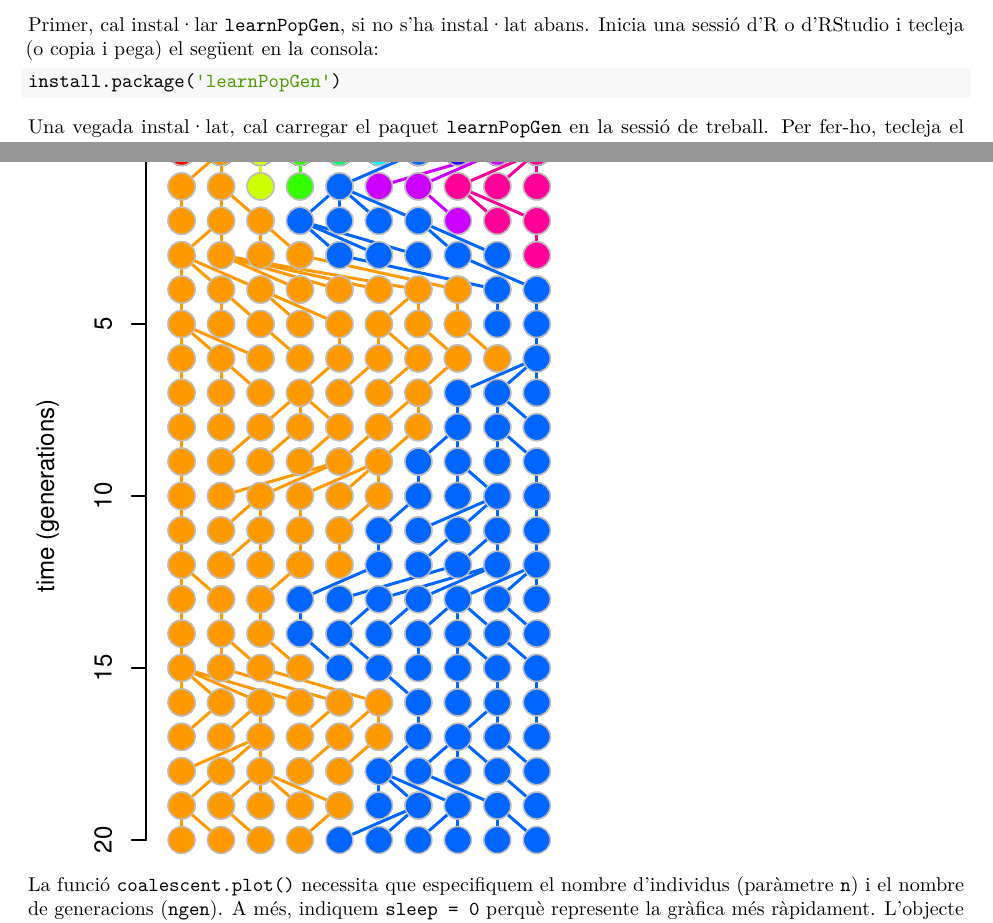
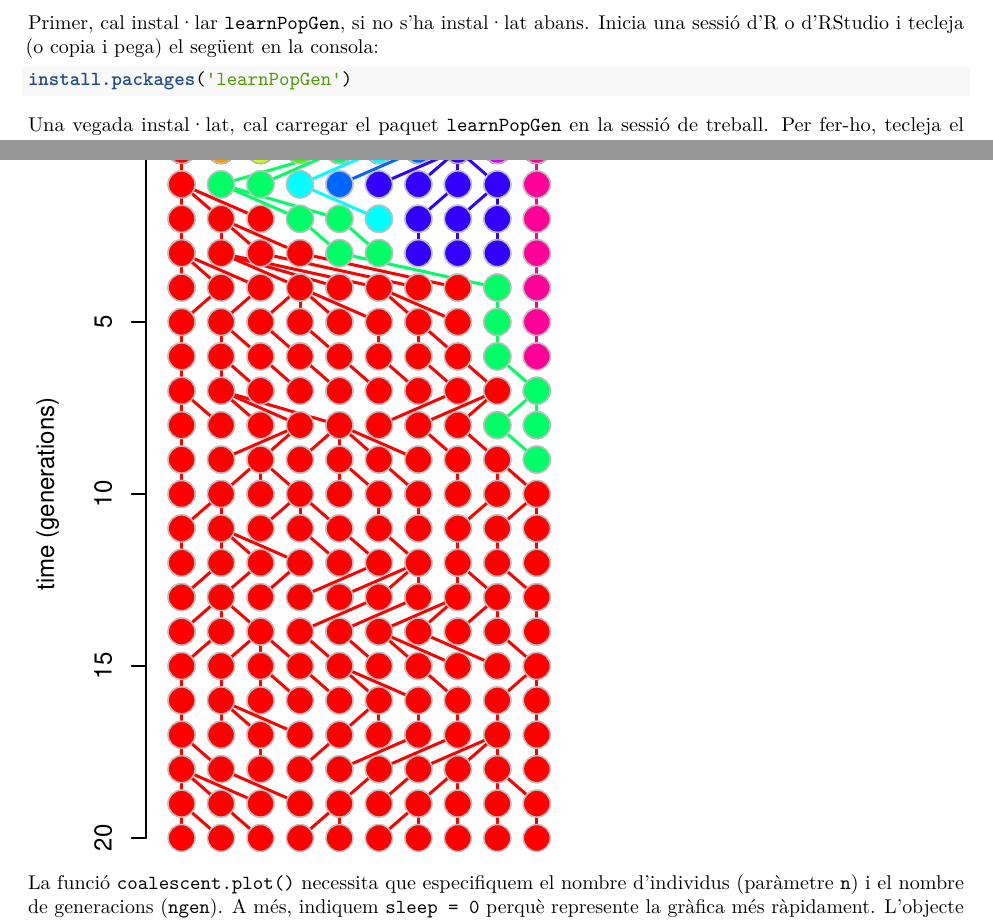
Before and after one commit to celiaferriol/PTE_33056, an R Markdown document (P1.Coalescencia/Guio.Rmd): two parts of pages 1 and 2 of 7, joined at a grey line, cut so that both start at the same text. The pictures show the output file P1.Coalescencia/Guio.pdf that the author committed with the source.

Commit message:
Correcció d'un petit error. La pràctica 2 cal acurtar-la.

````diff
--- a/P1.Coalescencia/Guio.Rmd
+++ b/P1.Coalescencia/Guio.Rmd
@@ -22,7 +22,7 @@ En aquesta pràctica utilitzarem el llenguatge de programació R, opcionalment e
 Primer, cal instal·lar `learnPopGen`, si no s'ha instal·lat abans. Inicia una sessió d'R o d'RStudio i tecleja (o copia i pega) el següent en la consola:
 
 ```{r install, eval=FALSE}
-install.package('learnPopGen')
+install.packages('learnPopGen')
 ```
 
 Una vegada instal·lat, cal carregar el paquet `learnPopGen` en la sessió de treball. Per fer-ho, tecleja el següent en la consola:
````
Also changed, not shown: P1.Coalescencia/Guio.pdf.
